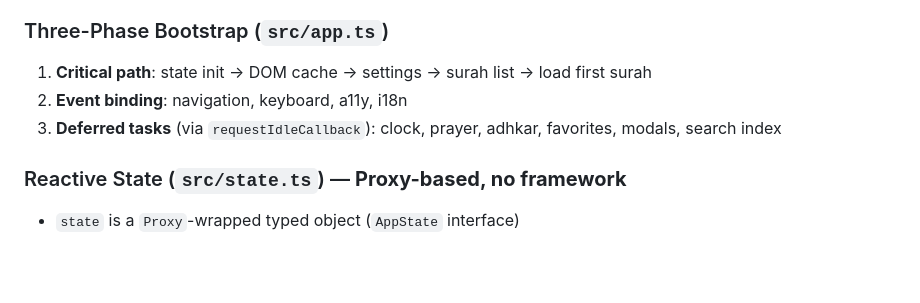
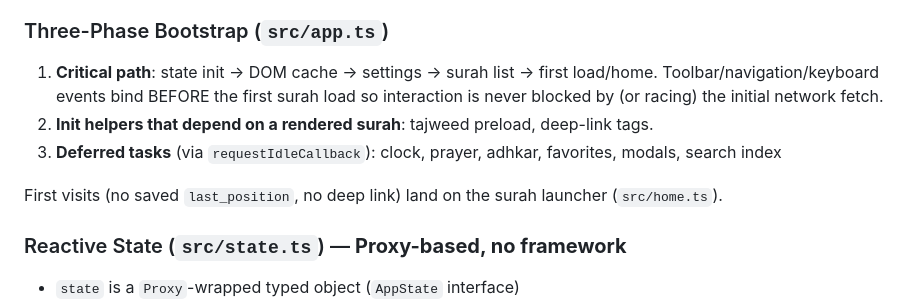
Before and after one commit to bahaback-hub/quran-app, a Markdown page: AGENTS.md, the part around the change. Drawn GitHub-style; blank space fills up the shorter version.

Commit message:
docs(agents): reflect early event binding and home launcher in bootstrap phases

```diff
--- a/AGENTS.md
+++ b/AGENTS.md
@@ -33,10 +33,13 @@
   User must enable "GitHub Pages → GitHub Actions" in repo settings.
 
 ### Three-Phase Bootstrap (`src/app.ts`)
-1. **Critical path**: state init → DOM cache → settings → surah list → load first surah
-2. **Event binding**: navigation, keyboard, a11y, i18n
+1. **Critical path**: state init → DOM cache → settings → surah list → first load/home.
+   Toolbar/navigation/keyboard events bind BEFORE the first surah load so interaction
+   is never blocked by (or racing) the initial network fetch.
+2. **Init helpers that depend on a rendered surah**: tajweed preload, deep-link tags.
 3. **Deferred tasks** (via `requestIdleCallback`): clock, prayer, adhkar, favorites, modals, search index
 
+First visits (no saved `last_position`, no deep link) land on the surah launcher (`src/home.ts`).
 ### Reactive State (`src/state.ts`) — **Proxy-based, no framework**
 - `state` is a `Proxy`-wrapped typed object (`AppState` interface)
 - `state.xxx = yyy` automatically notifies subscribers
```
